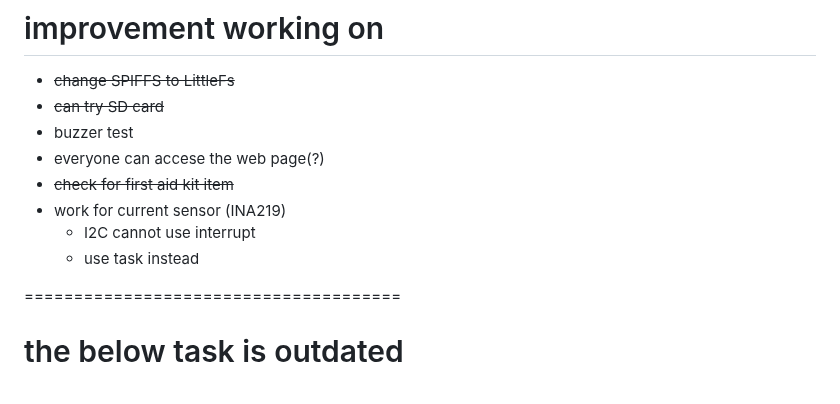
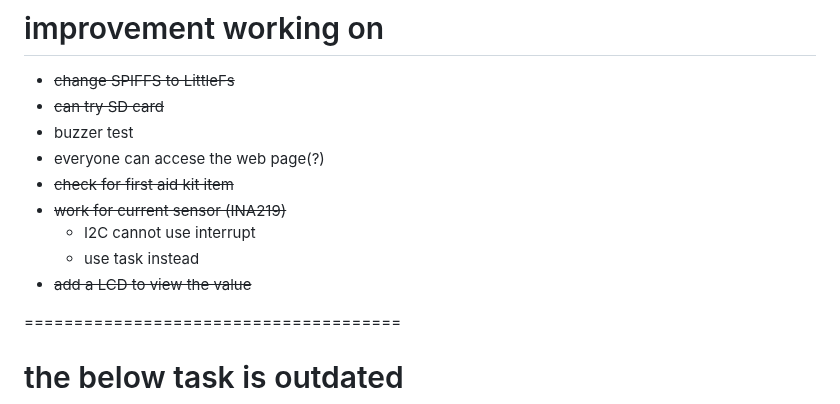
Before and after one commit to Think-N-Kreate-Ltd/AGIS-control-firmware, a Markdown page: note-for-andy.md, the part around the change. Drawn GitHub-style.

Commit message:
modify the note

```diff
--- a/note-for-andy.md
+++ b/note-for-andy.md
@@ -4,9 +4,10 @@
  - buzzer test
  - everyone can accese the web page(?)
  - ~~check for first aid kit item~~
- - work for current sensor (INA219)
+ - ~~work for current sensor (INA219)~~
     - I2C cannot use interrupt
     - use task instead
+ - ~~add a LCD to view the value~~
 
 ======================================
 # the below task is outdated
```
